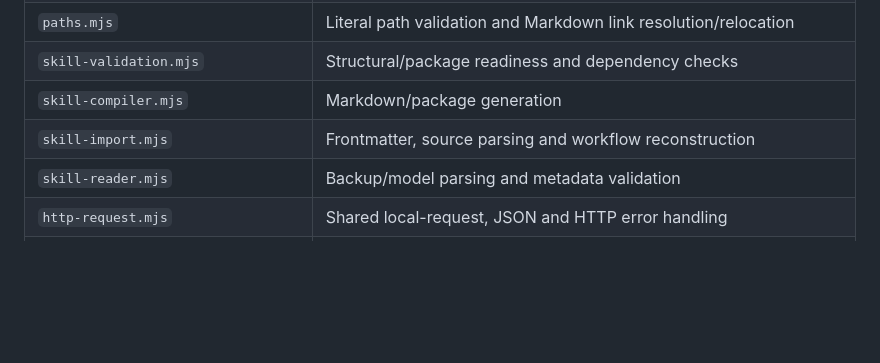
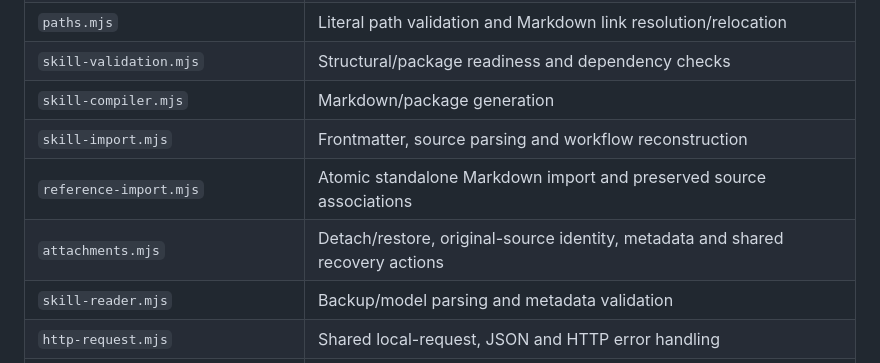
Before and after one commit to vtoms/skill-blueprint-studio, a Markdown page: docs/HARDENING.md, the part around the change. Rendered like a GitHub page; blank space fills up the shorter version.

```diff
--- a/docs/HARDENING.md
+++ b/docs/HARDENING.md
@@ -43,6 +43,8 @@ These limits reduce resource exhaustion but are not a portable OS-level CPU/memo
 | `skill-validation.mjs` | Structural/package readiness and dependency checks |
 | `skill-compiler.mjs` | Markdown/package generation |
 | `skill-import.mjs` | Frontmatter, source parsing and workflow reconstruction |
+| `reference-import.mjs` | Atomic standalone Markdown import and preserved source associations |
+| `attachments.mjs` | Detach/restore, original-source identity, metadata and shared recovery actions |
 | `skill-reader.mjs` | Backup/model parsing and metadata validation |
 | `http-request.mjs` | Shared local-request, JSON and HTTP error handling |
 | `source-analysis.mjs` | Analysis validation, capacity reservation and worker invocation |
```
Also changed, not shown: docs/ASSESSMENT_FOLLOW_UP.md (+12 -3 lines), docs/CONSULTANT_CHECKS.md (+2 -0 lines).
